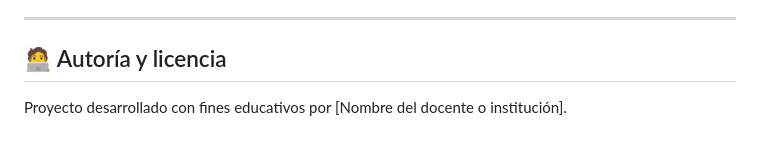
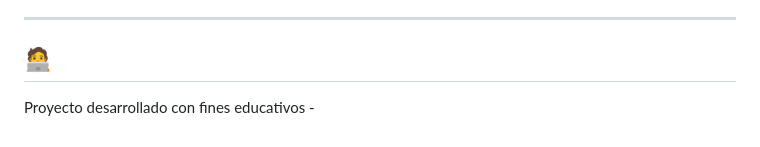
Before and after one commit to yanelricarte/pwa_utn, a Markdown page: README.md, the part around the change. Rendered like a GitHub page.

```diff
--- a/README.md
+++ b/README.md
@@ -195,6 +195,6 @@ Este proyecto sirve como guía para:
 
 ---
 
-## 🧑‍💻 Autoría y licencia
+## 🧑‍💻
 
-Proyecto desarrollado con fines educativos por \[Nombre del docente o institución].
+Proyecto desarrollado con fines educativos -
```
